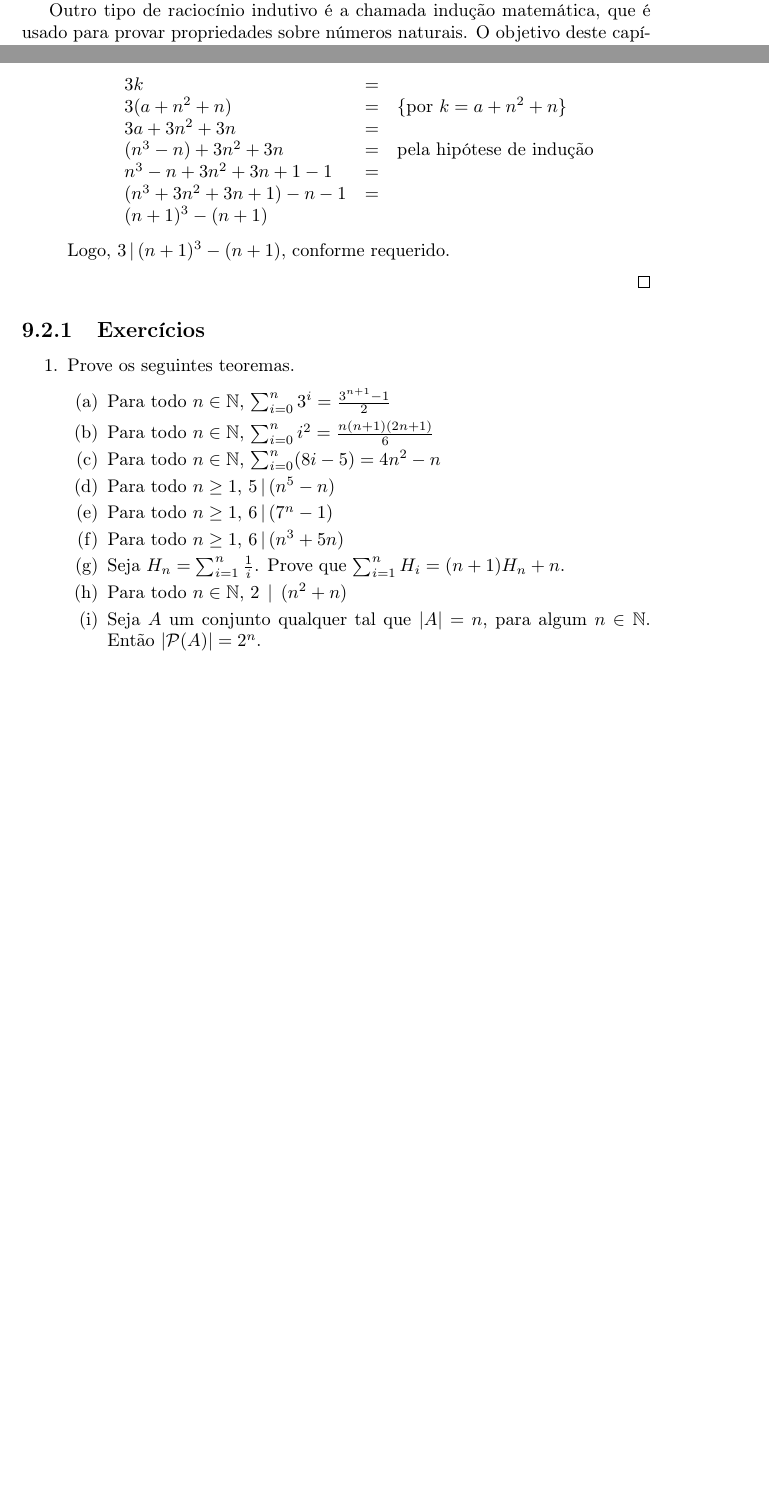
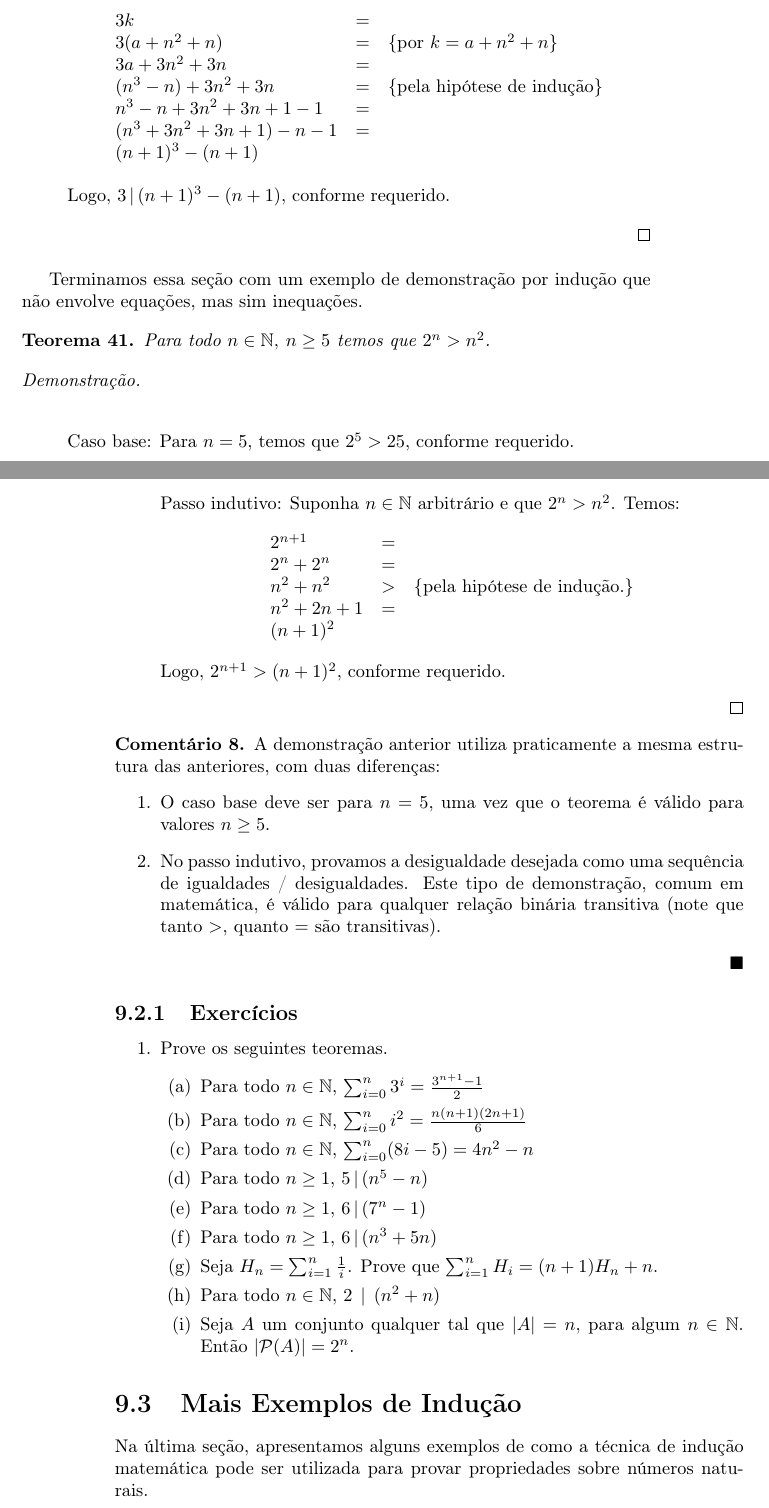
Before and after one commit to rodrigogribeiro/apostila-discreta, a LaTeX thesis (apostila.tex, which reads cap9/cap9.tex): two parts of pages 191 and 195 of 197 before the commit and two parts of pages 197 and 198 of 199 after it, joined at a grey line, cut at the place of the change, the shorter picture padded with empty space. Compiled offline with pdfLaTeX.

Commit message:
Pequenas modificações no capítulo 9

```diff
--- a/cap9/cap9.tex
+++ b/cap9/cap9.tex
@@ -13,7 +13,3 @@ matemática discreta. Se certo fato é deduzido usando lógica, este é
 irrefutável, visto que, sistemas dedutivos para lógica são corretos e
 completos. O raciocínio indutivo, por sua vez, é o que usamos quando
 inferimos um padrão de comportamento futuro a partir de experiências
-realizadas no passado.
-
-Outro tipo de raciocínio indutivo é a chamada indução matemática, que
-é usado para provar propriedades sobre números naturais. O objetivo
@@ -268,6 +270,42 @@ demonstração, basta escolher $k = a + n^2 + n$. O texto final da prova
     Logo, $3\,|\,(n+1)^3-(n+1)$, conforme requerido.
 \end{enumerate}
 \end{proof}
+Terminamos essa seção com um exemplo de demonstração por indução que
+não envolve equações, mas sim inequações.
+\begin{Theorem}
+Para todo $n\in\mathbb{N},\:n\geq 5$ temos que $2^n > n^2$.
+\end{Theorem}
+\begin{proof}
+\verb| |\\
+\begin{enumerate}
+  \item[\ ]Caso base: Para $n = 5$, temos que $2^5 > 25$, conforme
+    requerido.
+  \item[\ ]Passo indutivo: Suponha $n\in\mathbb{N}$ arbitrário e que
+    $2^n > n^2$. Temos:
+   \[
+\begin{array}{lcl}
+    2^{n+1} & = &\\
+    2^n + 2^n & = &\\
+   n^2 + n^2  & > &\{\text{pela hipótese de indução.}\}\\
+   n^2 + 2n + 1 & = &\\
+   (n+ 1)^2
+\end{array}
+  \]
+  Logo, $2^{n+1} > (n + 1)^2$, conforme requerido.
+\end{enumerate}
+\end{proof}
+\begin{Commentary}
+A demonstração anterior utiliza praticamente a mesma estrutura das
+anteriores, com duas diferenças:
+\begin{enumerate}
+  \item O caso base deve ser para $n = 5$, uma vez que o teorema é
+    válido para valores $n \geq 5$.
+  \item No passo indutivo, provamos a desigualdade desejada como uma
+    sequência de igualdades / desigualdades. Este tipo de
+    demonstração, comum em matemática, é válido para qualquer relação
+    binária transitiva (note que tanto $>$, quanto $=$ são transitivas).
+\end{enumerate}
+\end{Commentary}
 
 \subsection{Exercícios}
 
@@ -288,3 +326,10 @@ demonstração, basta escolher $k = a + n^2 + n$. O texto final da prova
 		\item Seja $A$ um conjunto qualquer tal que $|A| = n$, para algum $n\in\mathbb{N}$. Ent\~ao $|\mathcal{P}(A)| = 2^{n}$.
 	\end{enumerate}
 \end{enumerate}
+
+\section{Mais Exemplos de Indução}
+
+
+Na última seção, apresentamos alguns exemplos de como a técnica de
+indução matemática pode ser utilizada para provar propriedades sobre
+números naturais.
```
Also changed, not shown: cap9/cap9.tex (10 more changed lines).
